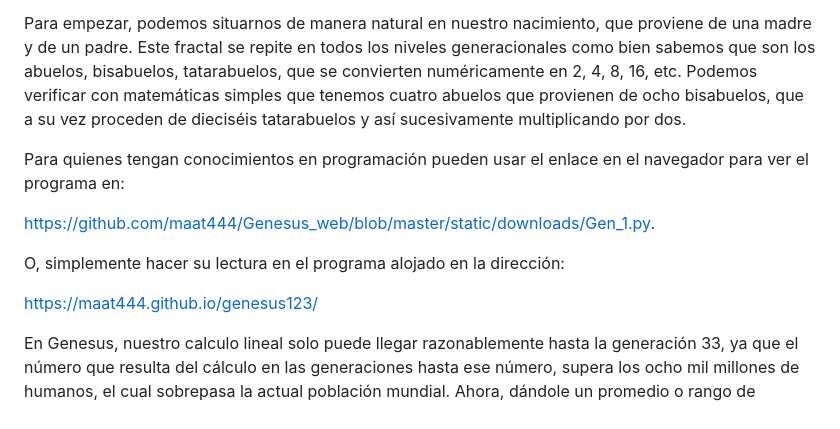
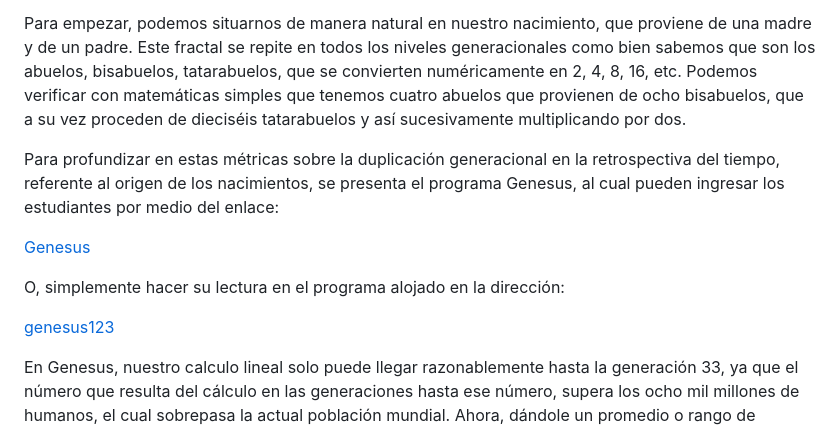
Before and after one commit to maat444/didactcomp8, a Markdown page: content/Componente 1. Cultura y Turismo/Comp_de_Int_Sis_23_19_Los_Muertos_Vivientes.md, the part around the change. Rendered like a GitHub page.

Commit message:
Cambio en url y texto de archivo de carpeta content

```diff
--- a/content/Componente 1. Cultura y Turismo/Comp_de_Int_Sis_23_19_Los_Muertos_Vivientes.md
+++ b/content/Componente 1. Cultura y Turismo/Comp_de_Int_Sis_23_19_Los_Muertos_Vivientes.md
@@ -10,13 +10,13 @@ La siguiente exposición tampoco pretende entablar ninguna conexión con la demo
 
 Para empezar, podemos situarnos de manera natural en nuestro nacimiento, que proviene de una madre y de un padre. Este fractal se repite en todos los niveles generacionales como bien sabemos que son los abuelos, bisabuelos, tatarabuelos, que se convierten numéricamente en 2, 4, 8, 16, etc. Podemos verificar con matemáticas simples que tenemos cuatro abuelos que provienen de ocho  bisabuelos,  que  a  su  vez  proceden  de  dieciséis  tatarabuelos  y  así sucesivamente multiplicando por dos.
 
-Para quienes tengan conocimientos en programación pueden usar el enlace en el navegador para ver el programa en:
+Para profundizar en estas métricas sobre la duplicación generacional en la retrospectiva del tiempo, referente al origen de los nacimientos, se presenta el programa Genesus, al cual pueden ingresar los estudiantes por medio del enlace:
 
-https://github.com/maat444/Genesus_web/blob/master/static/downloads/Gen_1.py.
+<a href="https://genesus-web.vercel.app/" target="_blank" rel="noopener noreferrer">Genesus</a>
 
 O, simplemente hacer su lectura en el programa alojado en la dirección:
 
-<a href="https://maat444.github.io/genesus123/" target="_blank" rel="noopener noreferrer">https://maat444.github.io/genesus123/</a>
+<a href="https://maat444.github.io/genesus123/" target="_blank" rel="noopener noreferrer">genesus123</a>
 
 En Genesus, nuestro calculo lineal solo puede llegar razonablemente hasta la generación 33, ya que el número que resulta del cálculo en las generaciones hasta ese número, supera los ocho mil millones de humanos, el cual sobrepasa la actual población mundial. Ahora, dándole un promedio o rango de procreación entre generaciones de treinta años, nos llevaría a que el transcurso desde la generación 33 hasta nosotros pudo haberse dado alrededor de los mil años.
 
```
